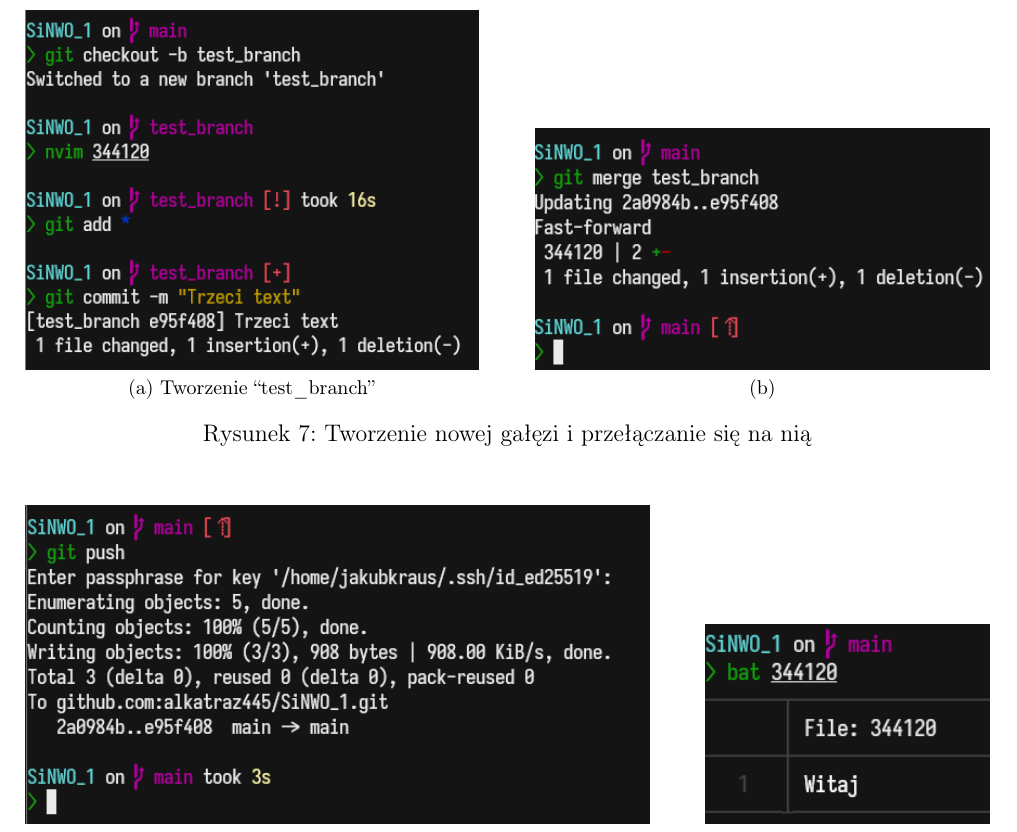
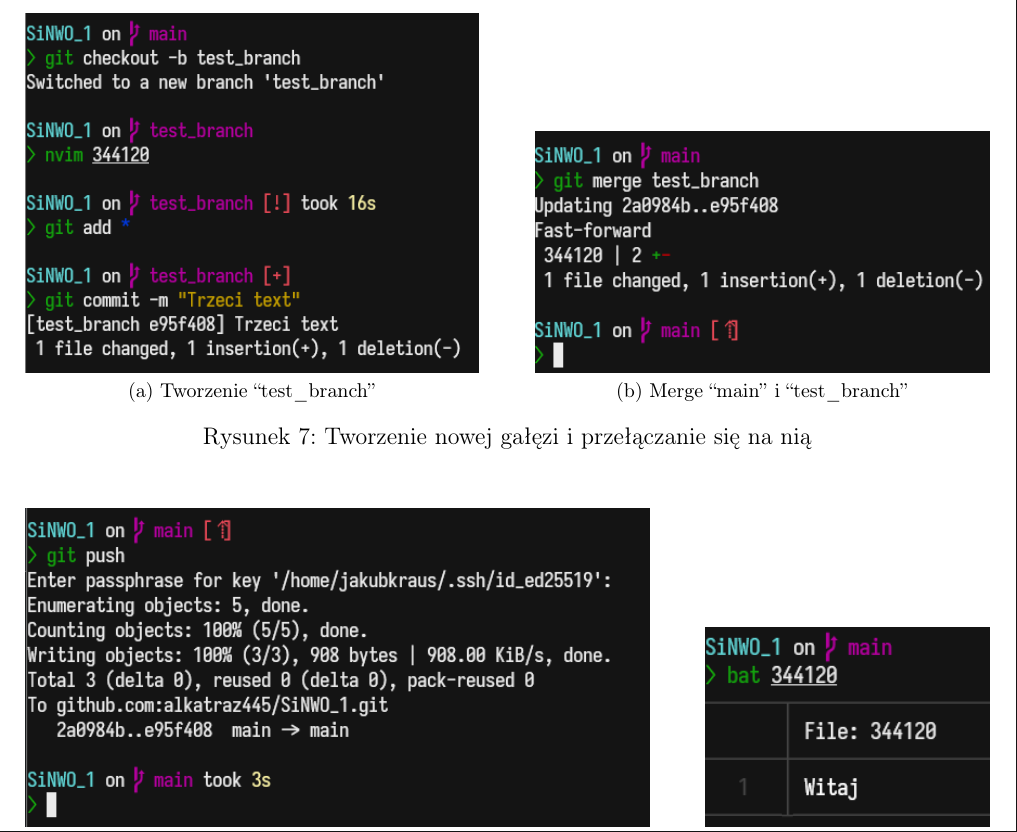
Before and after one commit to alkatraz445/SiNWO_sprawozdania, a LaTeX document (git/git.tex): part of page 7 of 9, cut so that both start at the same text. Compiled offline with pdfLaTeX.

Commit message:
Update git.tex with improved image caption

```diff
--- a/git/git.tex
+++ b/git/git.tex
@@ -133,7 +133,7 @@ Do wykonania ćwiczenia wykorzystałem system openSUSE Tumbleweed \cite{noauthor
     \centering
     \subfloat[Tworzenie ``test\_branch'']{\includegraphics[width=8cm]{images/git-merge-1.png}}
     \hfill
-    \subfloat[]{\includegraphics[width=8cm]{images/git-merge-2.png}}
+    \subfloat[Merge ``main'' i ``test\_branch'']{\includegraphics[width=8cm]{images/git-merge-2.png}}
     \caption{Tworzenie nowej gałęzi i przełączanie się na nią}
 \end{figure}
 
```
Also changed, not shown: git/git.pdf.
